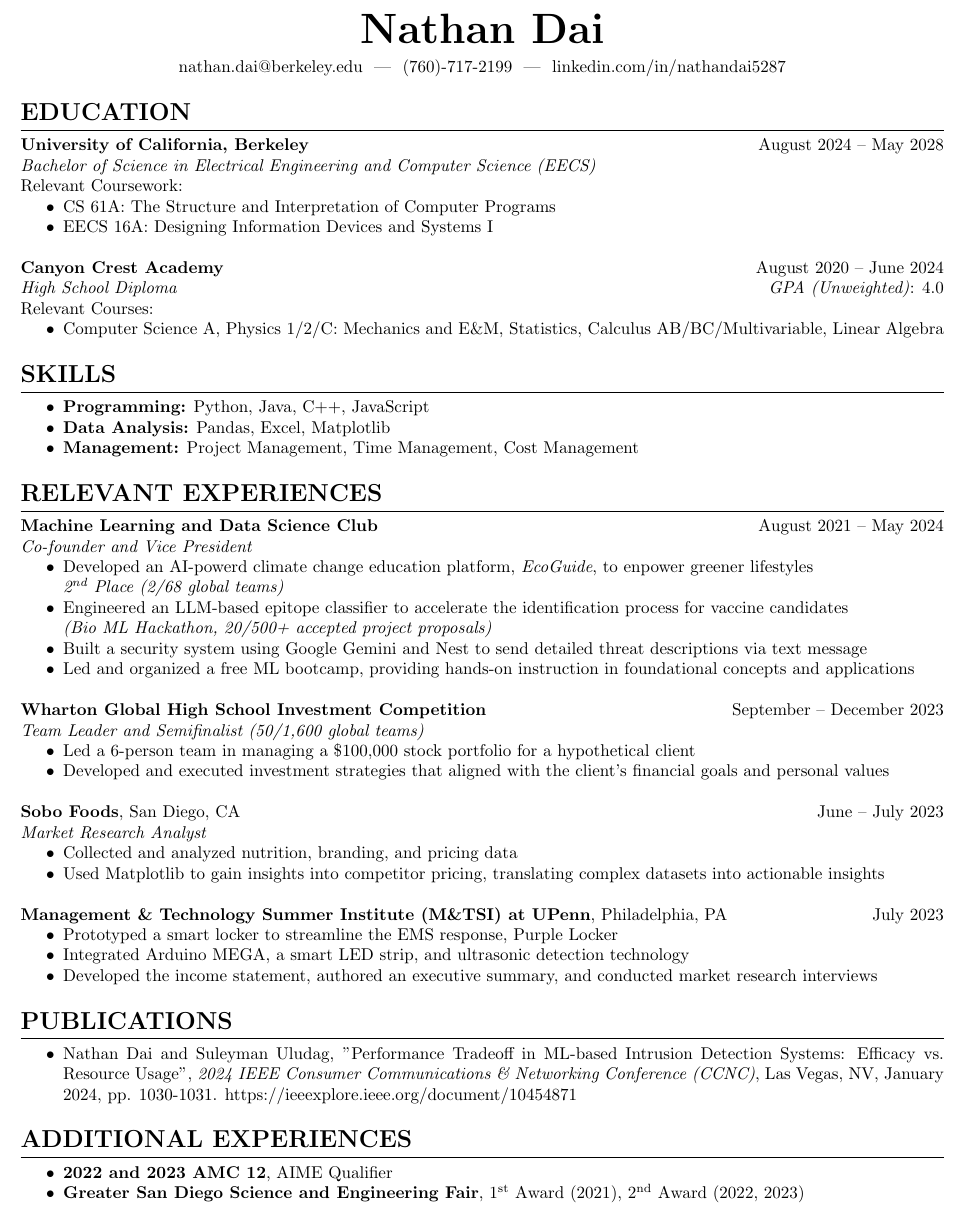
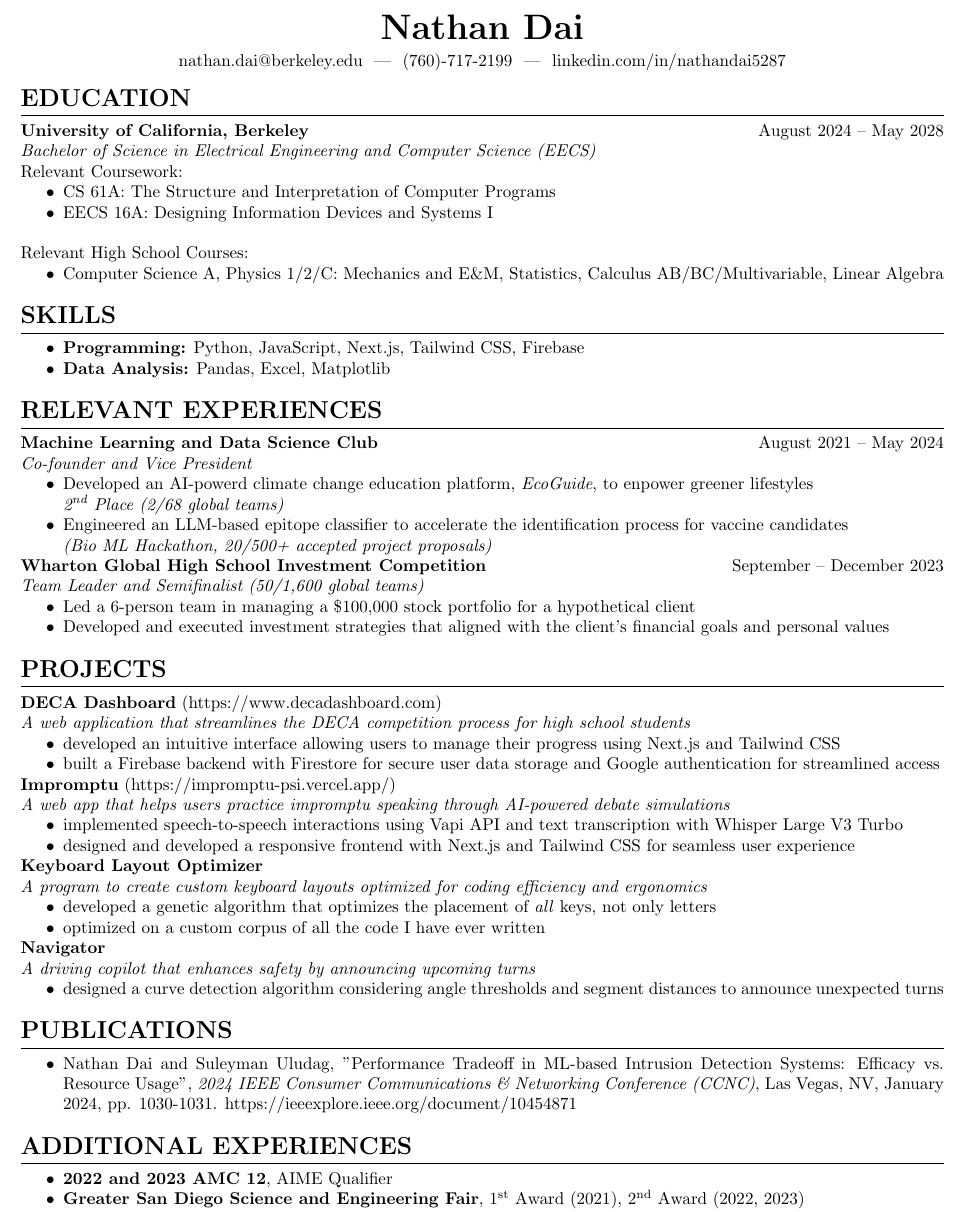
Before and after one commit to NathanDai5287/Resume, a LaTeX CV (resume.tex, which reads sections/education.tex, sections/experiences.tex, sections/projects.tex): part of the page, cut so that both start at the same text. Compiled offline with pdfLaTeX.

Commit message:
added projects

```diff
--- a/resume.tex
+++ b/resume.tex
@@ -14,15 +14,15 @@
 \titleformat{\subsection}{\bfseries\large}{}{0em}{}
 
 % Set space between sections and items
-\titlespacing*{\section}{0pt}{1em}{0.5em}
+\titlespacing*{\section}{0pt}{0.8em}{0.5em}
 \titlespacing*{\subsection}{0pt}{0.5em}{0.5em}
 \setlist[itemize]{noitemsep, topsep=0pt}
 
 % Header
 \renewcommand{\maketitle}{
 \begin{center}
-	\textbf{\Huge Nathan Dai} \\
-	\vspace{0.5em}
+	\textbf{\huge Nathan Dai} \\
+	\vspace{0.4em}
 	\href{mailto:nathan.dai@berkeley.edu}{nathan.dai@berkeley.edu} \ | \ \href{tel:7607172199}{(760)-717-2199} \ | \ \href{https://linkedin.com/in/nathandai5287}{linkedin.com/in/nathandai5287}
 \end{center}
 }
@@ -34,7 +34,7 @@
 \input{sections/education}
 \input{sections/skills}
 \input{sections/experiences}
-% \input{sections/projects}
+\input{sections/projects}
 \input{sections/publications}
 \input{sections/other}
 
--- a/sections/education.tex
+++ b/sections/education.tex
@@ -6,14 +6,11 @@
 Relevant Coursework:
 \begin{itemize}
 	\item CS 61A: The Structure and Interpretation of Computer Programs
-	\item EECS 16A: Designing Information Devices and Systems I
+	\item EECS 16A: Designing Information Devices and Systems I \\
 \end{itemize}
 
 \noindent
-\\\textbf{Canyon Crest Academy} \hfill August 2020 -- June 2024 \\
-\textit{High School Diploma} \hfill \textit{GPA (Unweighted)}: 4.0 \\
-\noindent
-Relevant Courses:
+Relevant High School Courses:
 \begin{itemize}
 	\item Computer Science A, Physics 1/2/C: Mechanics and E\&M, Statistics, Calculus AB/BC/Multivariable, Linear Algebra
 \end{itemize}
--- a/sections/experiences.tex
+++ b/sections/experiences.tex
@@ -6,8 +6,6 @@
 \begin{itemize}
 	\item Developed an AI-powerd climate change education platform, \textit{EcoGuide}, to enpower greener lifestyles \\ \textit{\nth{2} Place (2/68 global teams)}
 	\item Engineered an LLM-based epitope classifier to accelerate the identification process for vaccine candidates \\ \textit{(Bio ML Hackathon, 20/500+ accepted project proposals)}
-	\item Built a security system using Google Gemini and Nest to send detailed threat descriptions via text message
-	\item Led and organized a free ML bootcamp, providing hands-on instruction in foundational concepts and  applications \\
 \end{itemize}
 
 \noindent
@@ -15,21 +13,5 @@
 \textit{Team Leader and Semifinalist (50/1,600 global teams)}
 \begin{itemize}
 	\item Led a 6-person team in managing a \$100,000 stock portfolio for a hypothetical client
-	\item Developed and executed investment strategies that aligned with the client's financial goals and personal values \\
+	\item Developed and executed investment strategies that aligned with the client's financial goals and personal values
 \end{itemize}
-
-\noindent
-\textbf{Sobo Foods}, San Diego, CA \hfill June -- July 2023 \\
-\textit{Market Research Analyst}
-\begin{itemize}
-	\item Collected and analyzed nutrition, branding, and pricing data
-	\item Used Matplotlib to gain insights into competitor pricing, translating complex datasets into actionable insights \\
-\end{itemize}
-
-\noindent
-\textbf{Management \& Technology Summer Institute (M\&TSI) at UPenn}, Philadelphia, PA \hfill July 2023
-\begin{itemize}
-	\item Prototyped a smart locker to streamline the EMS response, Purple Locker
-	\item Integrated Arduino MEGA, a smart LED strip, and ultrasonic detection technology
-	\item Developed the income statement, authored an executive summary, and conducted market research interviews
-\end{itemize}
--- a/sections/projects.tex
+++ b/sections/projects.tex
@@ -3,9 +3,32 @@
 % covid air pollution, gemini eagle ai, quicksend, monkeypox, DECA dashboard
 
 \noindent
-\textbf{Eagle AI}
-% currently, home security systems like Ring send an alert that notifies of movement detected, but it does not give any more information.
-% Eagle AI uses Gemini in order to process the video and sends a smart text message notification that classifies a threat level and sends a concise description of the event in the video. This allows the user to make a more informed decision on how to respond to the alert.
-% we used the google Nest api to get the live video feed
-% we used the YOLO model to detect people and start recording frames when a person is detected
-% we used streamlit to demo the project in the browser
+\textbf{DECA Dashboard} (\href{https://www.decadashboard.com}{https://www.decadashboard.com}) \\
+\textit{A web application that streamlines the DECA competition process for high school students}
+\begin{itemize}
+	\item developed an intuitive interface allowing users to manage their progress using Next.js and Tailwind CSS
+	\item built a Firebase backend with Firestore for secure user data storage and Google authentication for streamlined access
+\end{itemize}
+
+\noindent
+\textbf{Impromptu} (\href{https://impromptu-psi.vercel.app/}{https://impromptu-psi.vercel.app/}) \\
+\textit{A web app that helps users practice impromptu speaking through AI-powered debate simulations}
+\begin{itemize}
+  \item implemented speech-to-speech interactions using Vapi API and text transcription with Whisper Large V3 Turbo
+  \item designed and developed a responsive frontend with Next.js and Tailwind CSS for seamless user experience
+\end{itemize}
+
+\noindent
+\textbf{Keyboard Layout Optimizer} \\
+\textit{A program to create custom keyboard layouts optimized for coding efficiency and ergonomics}
+\begin{itemize}
+  \item developed a genetic algorithm that optimizes the placement of \textit{all} keys, not only letters
+  \item optimized on a custom corpus of all the code I have ever written
+\end{itemize}
+
+\noindent
+\textbf{Navigator} \\
+\textit{A driving copilot that enhances safety by announcing upcoming turns}
+\begin{itemize}
+  \item designed a curve detection algorithm considering angle thresholds and segment distances to announce unexpected turns
+\end{itemize}
--- a/sections/skills.tex
+++ b/sections/skills.tex
@@ -1,7 +1,6 @@
 \section*{SKILLS}
 \noindent
 \begin{itemize}
-	\item \textbf{Programming:} Python, Java, C++, JavaScript
+	\item \textbf{Programming:} Python, JavaScript, Next.js, Tailwind CSS, Firebase
 	\item \textbf{Data Analysis:} Pandas, Excel, Matplotlib
-	\item \textbf{Management:} Project Management, Time Management, Cost Management
 \end{itemize}
```
Also changed, not shown: resume.pdf.
